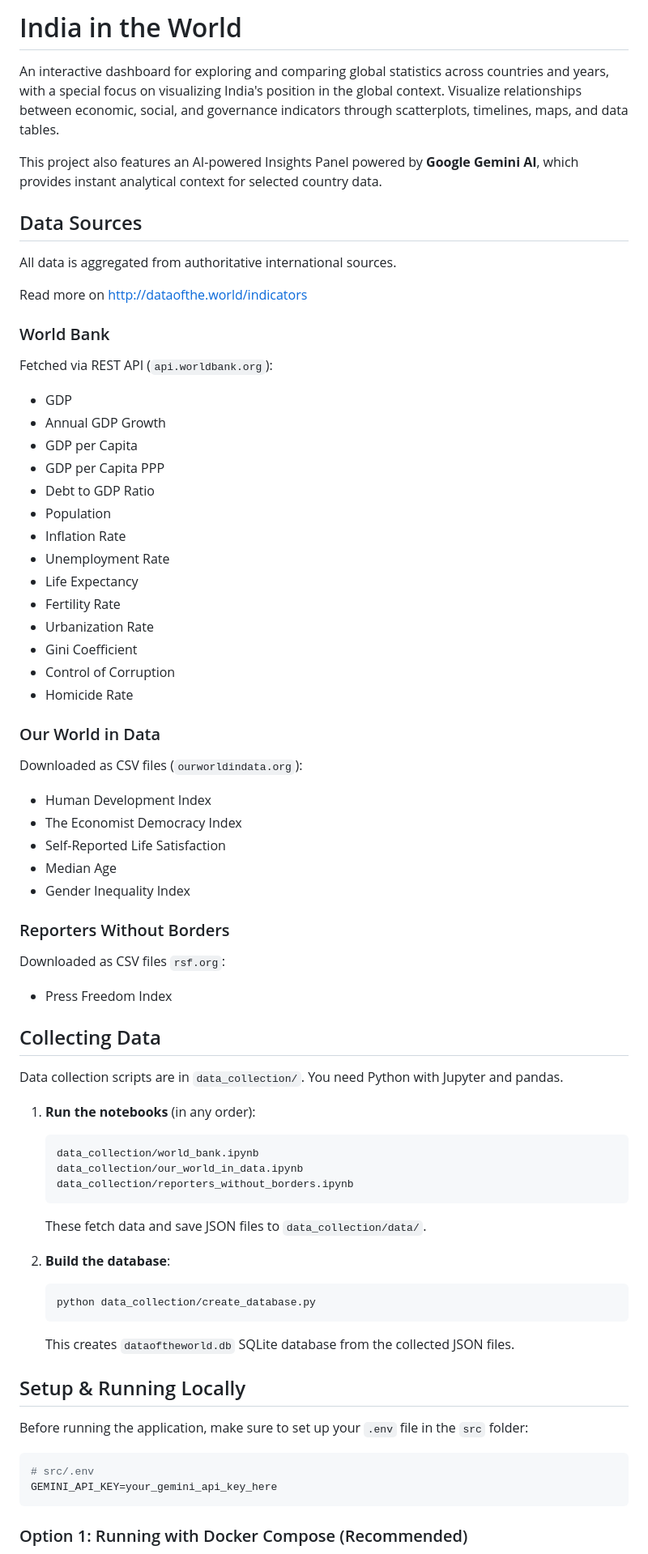
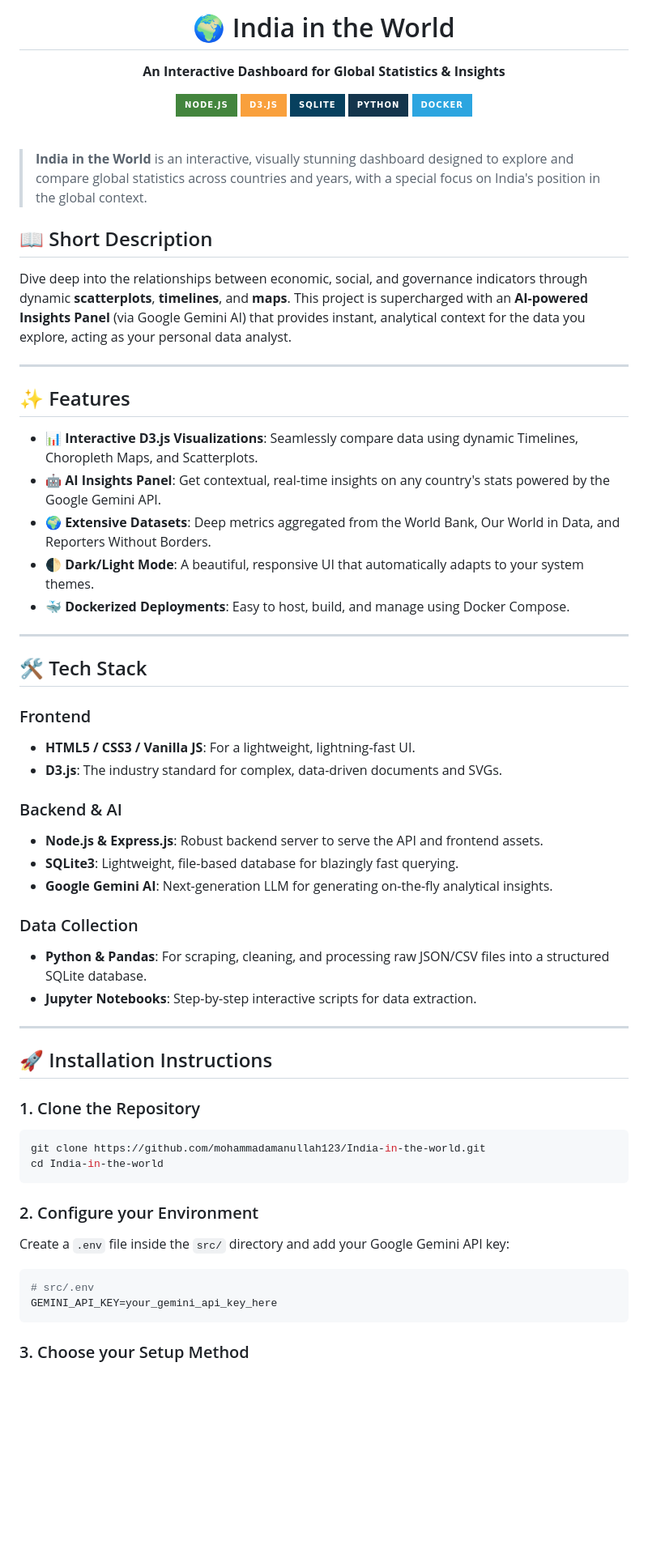
Before and after one commit to mohammadamanullah123/India-in-the-world, a Markdown page: README.md, the part around one of its changes. Shown at 81% size. Rendered like a GitHub page; badges without logos; blank space fills up the shorter version.

Commit message:
Update README with modern design and badges

````diff
--- a/README.md
+++ b/README.md
@@ -4,70 +3,68 @@
 
-# India in the World
+  # 🌍 India in the World
 
-An interactive dashboard for exploring and comparing global statistics across countries and years, with a special focus on visualizing India's position in the global context. Visualize relationships between economic, social, and governance indicators through scatterplots, timelines, maps, and data tables.
+  <p>
+    <strong>An Interactive Dashboard for Global Statistics & Insights</strong>
+  </p>
 
-This project also features an AI-powered Insights Panel powered by **Google Gemini AI**, which provides instant analytical context for selected country data.
+  ![Node.js](https://img.shields.io/badge/Node.js-43853D?style=for-the-badge&logo=node.js&logoColor=white)
+  ![D3.js](https://img.shields.io/badge/D3.js-F9A03C?style=for-the-badge&logo=d3.js&logoColor=white)
+  ![SQLite](https://img.shields.io/badge/SQLite-07405E?style=for-the-badge&logo=sqlite&logoColor=white)
+  ![Python](https://img.shields.io/badge/Python-14354C?style=for-the-badge&logo=python&logoColor=white)
+  ![Docker](https://img.shields.io/badge/Docker-2CA5E0?style=for-the-badge&logo=docker&logoColor=white)
+</div>
 
-## Data Sources
+<br />
 
-All data is aggregated from authoritative international sources.
+> **India in the World** is an interactive, visually stunning dashboard designed to explore and compare global statistics across countries and years, with a special focus on India's position in the global context.
 
-Read more on http://dataofthe.world/indicators
+## 📖 Short Description
 
-### World Bank
-Fetched via REST API (`api.worldbank.org`):
-- GDP
-- Annual GDP Growth
-- GDP per Capita
-- GDP per Capita PPP
-- Debt to GDP Ratio
-- Population
-- Inflation Rate
-- Unemployment Rate
-- Life Expectancy
-- Fertility Rate
-- Urbanization Rate
-- Gini Coefficient
-- Control of Corruption
-- Homicide Rate
+Dive deep into the relationships between economic, social, and governance indicators through dynamic **scatterplots**, **timelines**, and **maps**. This project is supercharged with an **AI-powered Insights Panel** (via Google Gemini AI) that provides instant, analytical context for the data you explore, acting as your personal data analyst.
 
-### Our World in Data
-Downloaded as CSV files (`ourworldindata.org`):
-- Human Development Index
-- The Economist Democracy Index
-- Self-Reported Life Satisfaction
-- Median Age
-- Gender Inequality Index
+---
 
-### Reporters Without Borders
-Downloaded as CSV files `rsf.org`:
-- Press Freedom Index
+## ✨ Features
 
-## Collecting Data
+- 📊 **Interactive D3.js Visualizations**: Seamlessly compare data using dynamic Timelines, Choropleth Maps, and Scatterplots.
+- 🤖 **AI Insights Panel**: Get contextual, real-time insights on any country's stats powered by the Google Gemini API.
+- 🌍 **Extensive Datasets**: Deep metrics aggregated from the World Bank, Our World in Data, and Reporters Without Borders.
+- 🌓 **Dark/Light Mode**: A beautiful, responsive UI that automatically adapts to your system themes.
+- 🐳 **Dockerized Deployments**: Easy to host, build, and manage using Docker Compose.
 
-Data collection scripts are in `data_collection/`. You need Python with Jupyter and pandas.
+---
 
-1. **Run the notebooks** (in any order):
-   ```
-   data_collection/world_bank.ipynb
-   data_collection/our_world_in_data.ipynb
-   data_collection/reporters_without_borders.ipynb
-   ```
-   These fetch data and save JSON files to `data_collection/data/`.
+## 🛠️ Tech Stack
 
-2. **Build the database**:
-   ```bash
-   python data_collection/create_database.py
-   ```
-   This creates `dataoftheworld.db` SQLite database from the collected JSON files.
+### Frontend
+- **HTML5 / CSS3 / Vanilla JS**: For a lightweight, lightning-fast UI.
+- **D3.js**: The industry standard for complex, data-driven documents and SVGs.
 
-## Setup & Running Locally
+### Backend & AI
+- **Node.js & Express.js**: Robust backend server to serve the API and frontend assets.
+- **SQLite3**: Lightweight, file-based database for blazingly fast querying.
+- **Google Gemini AI**: Next-generation LLM for generating on-the-fly analytical insights.
 
-Before running the application, make sure to set up your `.env` file in the `src` folder:
+### Data Collection
+- **Python & Pandas**: For scraping, cleaning, and processing raw JSON/CSV files into a structured SQLite database.
+- **Jupyter Notebooks**: Step-by-step interactive scripts for data extraction.
+
+---
+
+## 🚀 Installation Instructions
+
+### 1. Clone the Repository
+```bash
+git clone https://github.com/mohammadamanullah123/India-in-the-world.git
+cd India-in-the-world
+```
+
+### 2. Configure your Environment
+Create a `.env` file inside the `src/` directory and add your Google Gemini API key:
 ```bash
 # src/.env
 GEMINI_API_KEY=your_gemini_api_key_here
 ```
 
-### Option 1: Running with Docker Compose (Recommended)
+### 3. Choose your Setup Method
 
````
Also changed, not shown: other parts of README.md (+42 -32 lines).
